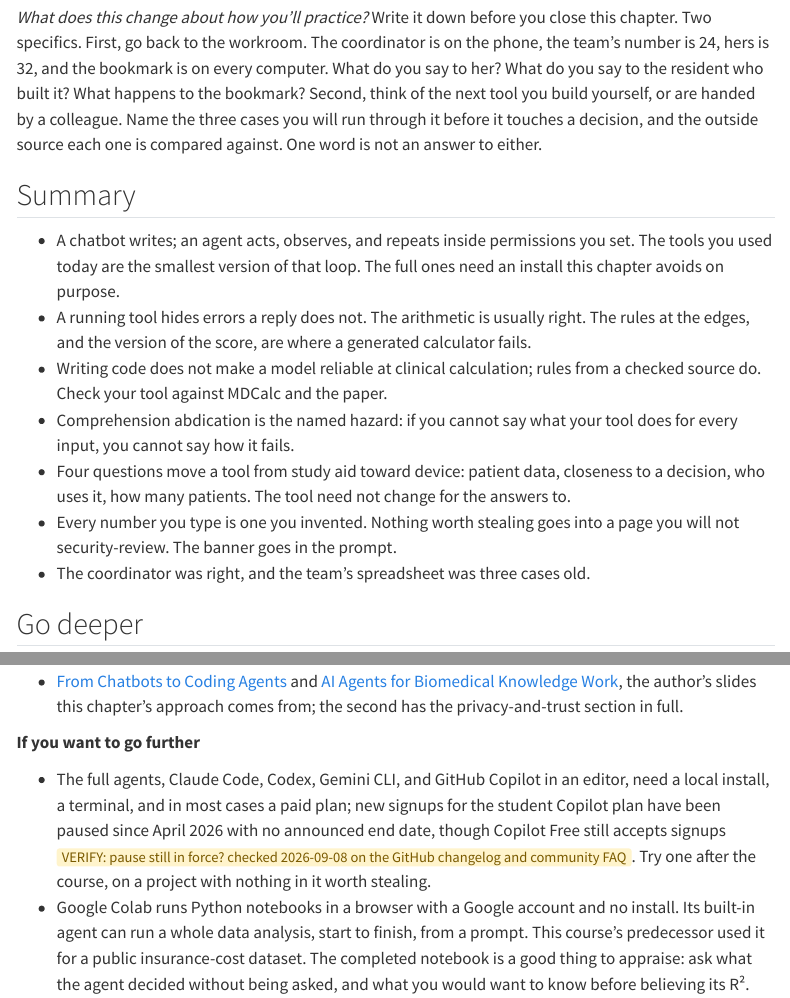
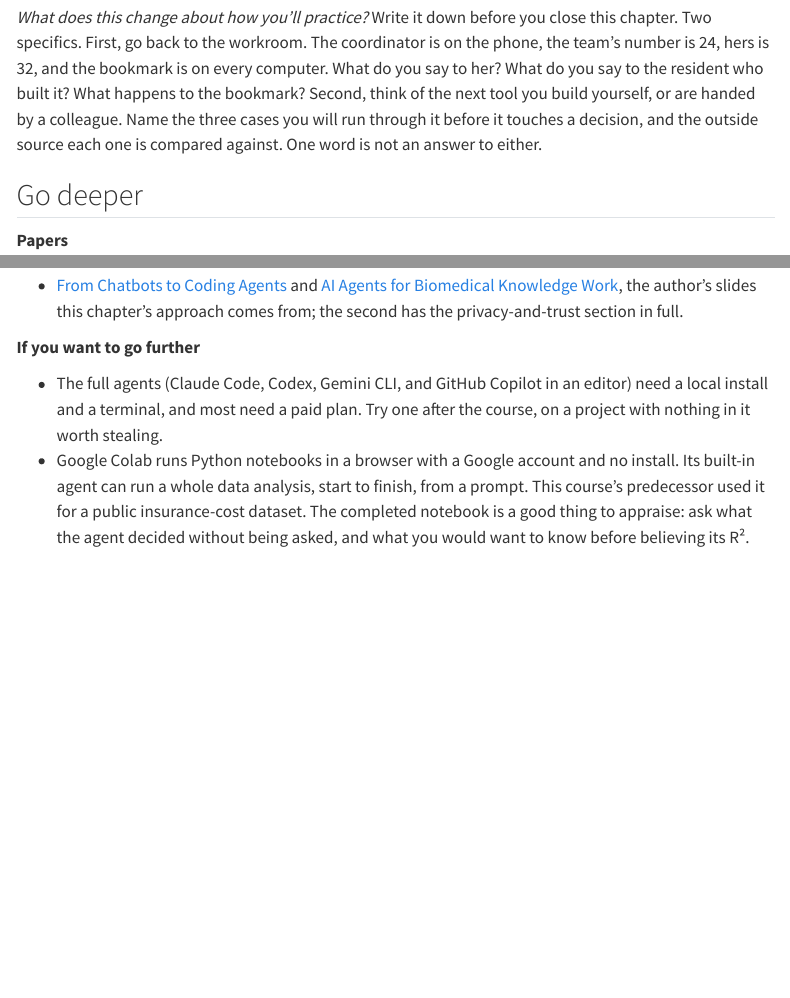
Before and after one commit to seandavi/ai-in-medicine-curriculum, a Quarto document (chapters/enrichment-agentic-coding.qmd): the page in a window 1100 px wide, from 10980 px down, and a second part further down, joined at a grey line. Rendered offline with R 4.5, knitr and Pandoc in place of Quarto, with nearby package versions; menus at the side of the page are left out.

Commit message:
Agentic coding: delete Summary, settle the Copilot line
Summary deleted (its arithmetic-is-usually-right line moves into In short;
"three cases old" goes with it). The Copilot sentence and its VERIFY flag
become "most need a paid plan": GitHub paused Student, Pro, and Pro+
signups on 20 April 2026 and reopened them on 17 June 2026 (GitHub
changelog, read 2026-10-12), so the old pause claim was stale.

```diff
--- a/chapters/enrichment-agentic-coding.qmd
+++ b/chapters/enrichment-agentic-coding.qmd
@@ -460,25 +460,6 @@ tool you build yourself, or are handed by a colleague. Name the three cases
 you will run through it before it touches a decision, and the outside source
 each one is compared against. One word is not an answer to either.
 
-## Summary
-
-- A chatbot writes; an agent acts, observes, and repeats inside permissions you
-  set. The tools you used today are the smallest version of that loop. The
-  full ones need an install this chapter avoids on purpose.
-- A running tool hides errors a reply does not. The arithmetic is usually
-  right. The rules at the edges, and the version of the score, are where a
-  generated calculator fails.
-- Writing code does not make a model reliable at clinical calculation; rules
-  from a checked source do. Check your tool against MDCalc and the paper.
-- Comprehension abdication is the named hazard: if you cannot say what your
-  tool does for every input, you cannot say how it fails.
-- Four questions move a tool from study aid toward device: patient data,
-  closeness to a decision, who uses it, how many patients. The tool need not
-  change for the answers to.
-- Every number you type is one you invented. Nothing worth stealing goes into
-  a page you will not security-review. The banner goes in the prompt.
-- The coordinator was right, and the team's spreadsheet was three cases old.
-
 ## Go deeper
 
 **Papers**
@@ -517,11 +498,8 @@ each one is compared against. One word is not an answer to either.
 
 **If you want to go further**
 
-- The full agents, Claude Code, Codex, Gemini CLI, and GitHub Copilot
-  in an editor, need a local install, a terminal, and in most cases a paid
-  plan; new signups for the student Copilot plan have been paused since April
-  2026 with no announced end date, though Copilot Free still accepts signups
-  [VERIFY: pause still in force? checked 2026-09-08 on the GitHub changelog and community FAQ]{.verify}. Try
+- The full agents (Claude Code, Codex, Gemini CLI, and GitHub Copilot in an
+  editor) need a local install and a terminal, and most need a paid plan. Try
   one after the course, on a project with nothing in it worth stealing.
 - Google Colab runs Python notebooks in a browser with a Google account and no
   install. Its built-in agent can run a whole data analysis, start to finish,
```
Also changed, not shown: chapters/enrichment-agentic-coding.qmd (6 more changed lines).
